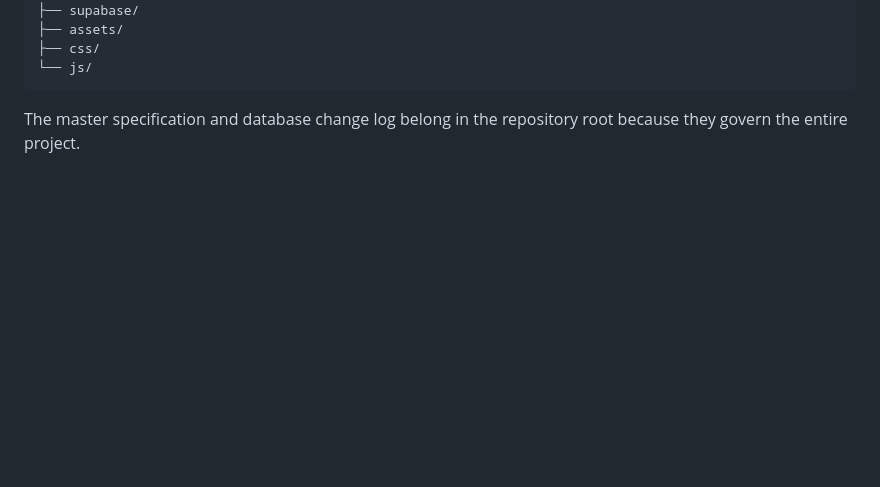
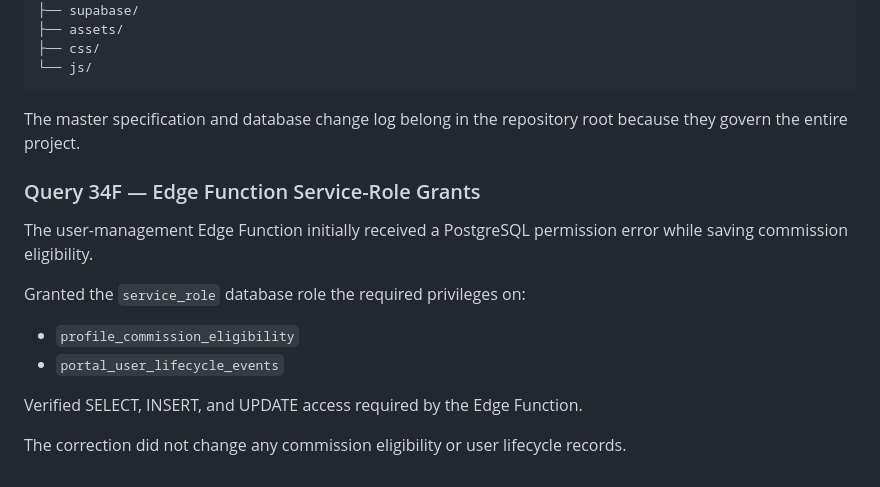
Before and after one commit to briedelosreyes/iautoagent-contractor-portal, a Markdown page: CONTRACTOR_PORTAL_MASTER_SPEC.md, the part around the change. Drawn GitHub-style; blank space fills up the shorter version.

Commit message:
CONTRACTOR_PORTAL_MASTER_SPEC.md
fix(database): grant Query 34 lifecycle access to service role

````diff
--- a/CONTRACTOR_PORTAL_MASTER_SPEC.md
+++ b/CONTRACTOR_PORTAL_MASTER_SPEC.md
@@ -1688,3 +1688,17 @@ Recommended root structure:
 ```
 
 The master specification and database change log belong in the repository root because they govern the entire project.
+
+
+### Query 34F — Edge Function Service-Role Grants
+
+The user-management Edge Function initially received a PostgreSQL permission error while saving commission eligibility.
+
+Granted the `service_role` database role the required privileges on:
+
+- `profile_commission_eligibility`
+- `portal_user_lifecycle_events`
+
+Verified SELECT, INSERT, and UPDATE access required by the Edge Function.
+
+The correction did not change any commission eligibility or user lifecycle records.
````
